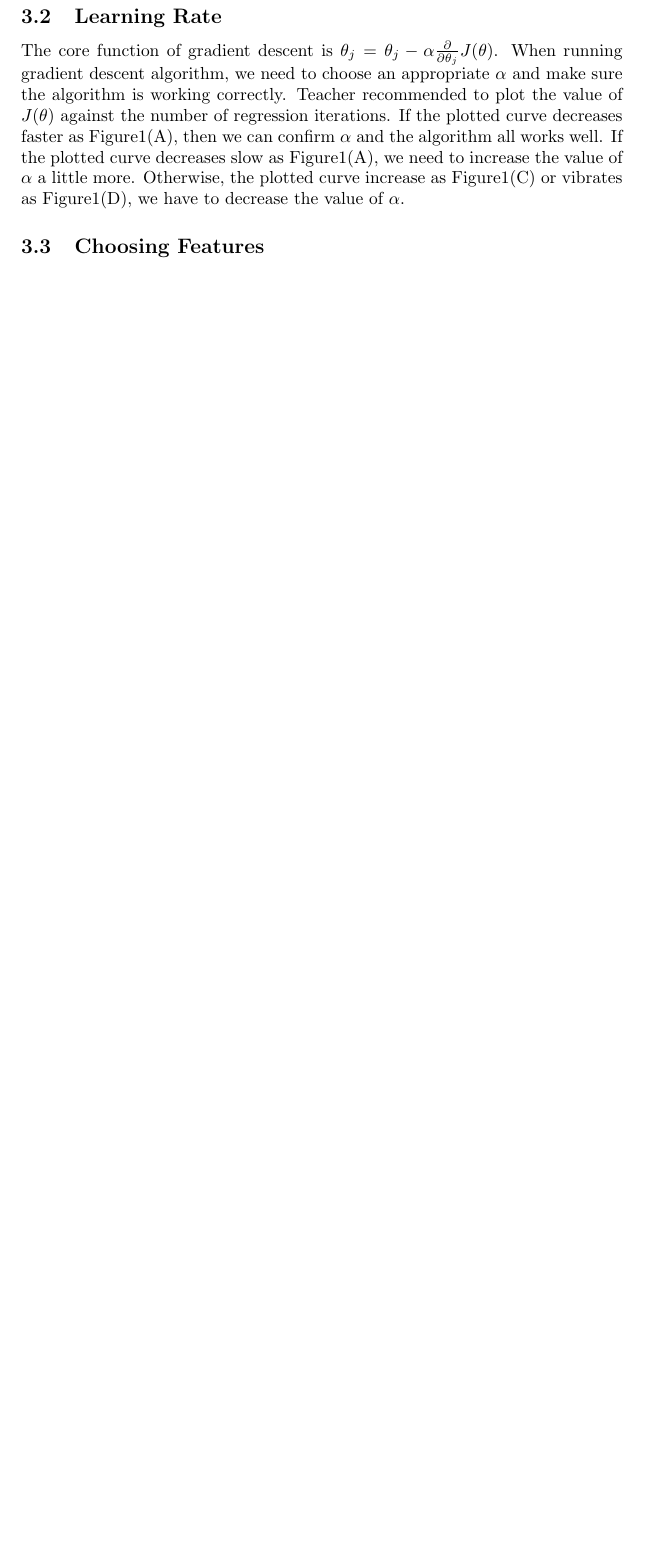
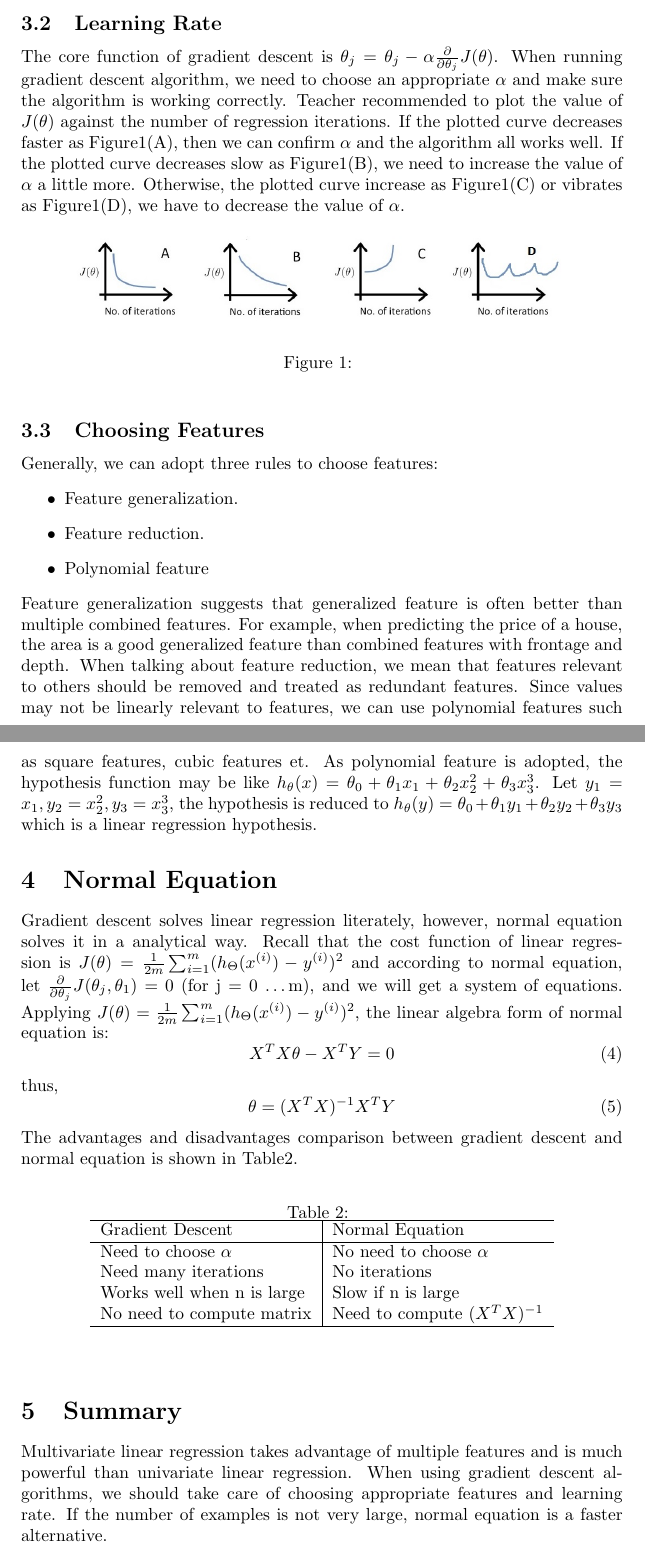
Before and after one commit to zixiaojindao/Machine-Learning-Note, a LaTeX document (linear_regression_with_multiple_variables/linera_regression_with_multiple_variables.tex): part of page 3 of 3 before the commit and two parts of pages 3 and 4 of 4 after it, the two joined at a grey line, cut so that both start at the same text, the shorter picture padded with empty space. Compiled offline with pdfLaTeX.

Commit message:
update multiviate linear regression

```diff
--- a/linear_regression_with_multiple_variables/linera_regression_with_multiple_variables.tex
+++ b/linear_regression_with_multiple_variables/linera_regression_with_multiple_variables.tex
@@ -42,7 +61,48 @@ $\theta_j=\theta_1 - \alpha \frac{1}{m} \sum_{i=1}^{m}(h_\theta(x^{(i)})-y^{(i)}
 \subsection{Feature Scaling}
 The idea of feature scaling is to make sure that all features are on similar scale. If one feature's range is significantly dominating the others', the regression process will converge at a very slow speed. Generally, make the scale of all features is around [-1, 1] is a good choice. Methods for normalization includes dividing values by its ranges or first decreasing by its mean values and then dividing by its range. In a word, we can normalize x form [min, max] with x/(max-min) or (x-average([min, max]))/(max-min).
 \subsection{Learning Rate}
-The core function of gradient descent is $\theta_j =\theta_j - \alpha\frac{\partial}{\partial \theta_j}J(\theta)$. When running gradient descent algorithm, we need to choose an appropriate $\alpha$ and make sure the algorithm is working correctly. Teacher recommended to plot the value of $J(\theta)$ against the number of regression iterations. If the plotted curve decreases faster as Figure1(A), then we can confirm $\alpha$ and the algorithm all works well. If the plotted curve decreases slow as Figure1(A), we need to increase the value of $\alpha$ a little more. Otherwise, the plotted curve increase as Figure1(C) or vibrates as Figure1(D), we have to decrease the value of $\alpha$.
+The core function of gradient descent is $\theta_j =\theta_j - \alpha\frac{\partial}{\partial \theta_j}J(\theta)$. When running gradient descent algorithm, we need to choose an appropriate $\alpha$ and make sure the algorithm is working correctly. Teacher recommended to plot the value of $J(\theta)$ against the number of regression iterations. If the plotted curve decreases faster as Figure1(A), then we can confirm $\alpha$ and the algorithm all works well. If the plotted curve decreases slow as Figure\ref{learning_rate_choice}(B), we need to increase the value of $\alpha$ a little more. Otherwise, the plotted curve increase as Figure\ref{learning_rate_choice}(C) or vibrates as Figure\ref{learning_rate_choice}(D), we have to decrease the value of $\alpha$.
+
+\begin{figure}[ht]
+  \centering
+  % Requires \usepackage{graphicx}
+  \includegraphics[width=10cm]{Figure1.jpg}\\
+  \caption{}\label{learning_rate_choice}
+\end{figure}
+
 \subsection{Choosing Features}
-
+Generally, we can adopt three rules to choose features:
+\begin{itemize}
+\item Feature generalization.
+\item Feature reduction.
+\item Polynomial feature
+\end{itemize}
+Feature generalization suggests that generalized feature is often better than multiple combined features. For example, when predicting the price of a house, the area is a good generalized feature than combined features with frontage and depth. When talking about feature reduction, we mean that features relevant to others should be removed and treated as redundant features. Since values may not be linearly relevant to features, we can use polynomial features such as square features, cubic features et. As polynomial feature is adopted, the hypothesis function may be like $h_{\theta}(x) = \theta_{0} + \theta_{1}x_{1} + \theta_{2}x_{2}^{2} + \theta_{3}x_{3}^{3}$. Let $y_{1} = x_{1}, y_{2} = x_{2}^{2}, y_{3} = x_{3} ^ {3}$, the hypothesis is reduced to $h_{\theta}(y) = \theta_{0} + \theta_{1}y_{1} + \theta_{2}y_{2} + \theta_{3}y_{3}$ which is a linear regression hypothesis.
+\section{Normal Equation}
+Gradient descent solves linear regression literately, however, normal equation solves it in a analytical way. Recall that the cost function of linear regression is $J(\theta) = \frac{1}{2m} \sum_{i=1}^{m} (h_\Theta({x^{(i)}})-y^{(i)})^2$ and according to normal equation, let $\frac{\partial}{\partial \theta_j}J(\theta_j, \theta_1) = 0$ (for j = 0 \ldots m), and we will get a system of equations. Applying $J(\theta) = \frac{1}{2m} \sum_{i=1}^{m} (h_\Theta({x^{(i)}})-y^{(i)})^2$, the linear algebra form of normal equation is:
+\begin{equation}\label{normal_quation_linear_algebra form}
+X^{T}X\theta - X^{T}Y = 0
+\end{equation}
+thus,
+\begin{equation}\label{theta_expression}
+\theta = (X^{T}X)^{-1}X^{T}Y
+\end{equation}
+The advantages and disadvantages comparison between gradient descent and normal equation is shown in Table\ref{normal_equation_comparison_with_gradient_descent}.
+\begin{table}[ht]
+\begin{center}
+\caption{}\label{normal_equation_comparison_with_gradient_descent}
+\begin{tabular}{l|l}
+\hline
+Gradient Descent & Normal Equation\\
+\hline
+Need to choose $\alpha$ & No need to choose $\alpha$\\
+Need many iterations & No iterations\\
+Works well when n is large & Slow if n is large\\
+No need to compute matrix & Need to compute $(X^{T}X)^{-1}$\\
+\hline
+\end{tabular}
+\end{center}
+\end{table}
+\section{Summary}
+Multivariate linear regression takes advantage of multiple features and is much powerful than univariate linear regression. When using gradient descent algorithms, we should take care of choosing appropriate features and learning rate. If the number of examples is not very large, normal equation is a faster alternative.
 \end{document}
```
Also changed, not shown: linear_regression_with_multiple_variables/Figure1.jpg, linear_regression_with_multiple_variables/linera_regression_with_multiple_variables.pdf, linear_regression_with_multiple_variables/linera_regression_with_multiple_variables.tex (35 more changed lines), 4 other files.
